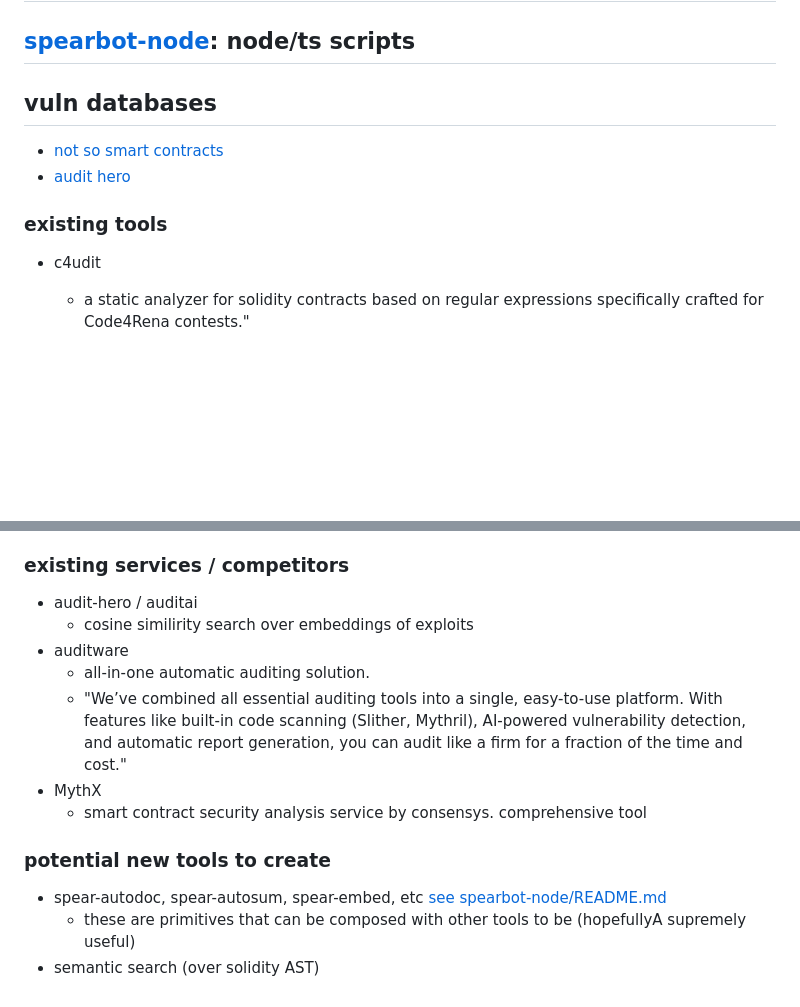
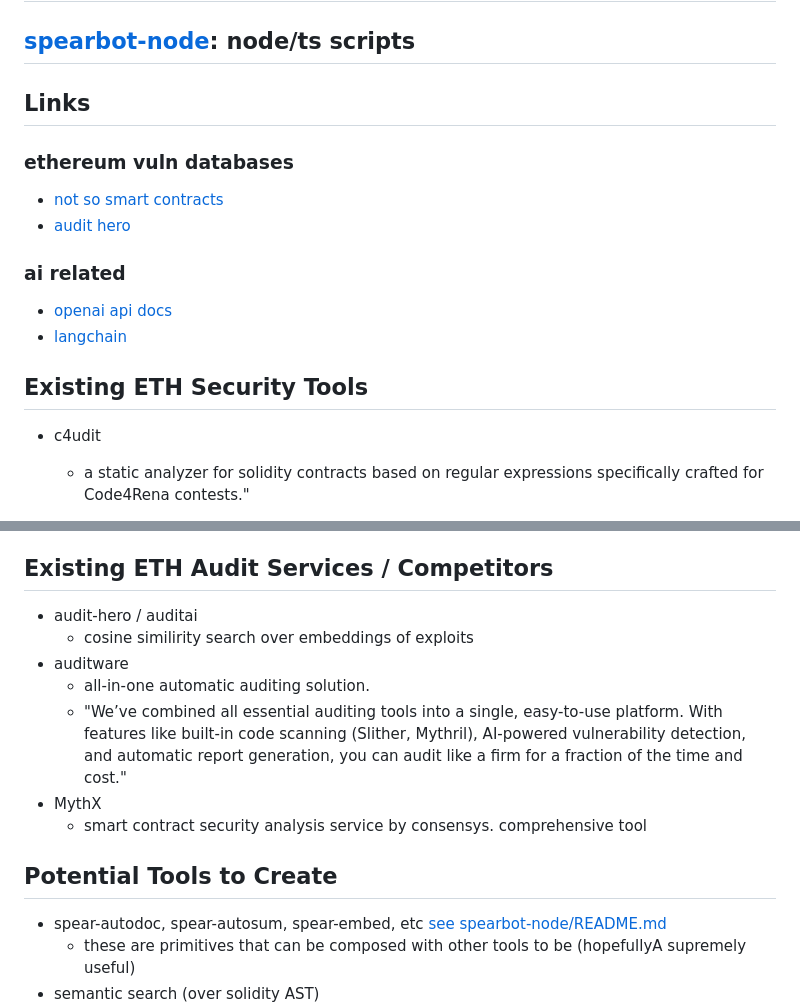
Before and after one commit to kryptoklob/spearbot, a Markdown page: README.md, 2 parts joined by grey strips. Drawn GitHub-style; blank space fills up the shorter version.

Commit message:
Add links & update formatting

```diff
--- a/README.md
+++ b/README.md
@@ -2,11 +2,15 @@
 
 ## [spearbot-node](spearbot-node/README.md): node/ts scripts
 
-## vuln databases
+## Links
+### ethereum vuln databases
  - [not so smart contracts](https://github.com/crytic/not-so-smart-contracts)
  - [audit hero](https://audit-hero.com/finding)
+### ai related
+ - [openai api docs](https://platform.openai.com/docs/introduction)
+ - [langchain](https://github.com/hwchase17/langchain)
 
-### existing tools
+## Existing ETH Security Tools
  - c4udit
     - a static analyzer for solidity contracts based on regular expressions specifically crafted for Code4Rena contests."
  - slither
@@ -34,7 +38,7 @@
         - fetch remote state via rpc
         - automatically create test cases
 
-### existing services / competitors
+## Existing ETH Audit Services / Competitors
  - audit-hero / auditai
     - cosine similirity search over embeddings of exploits
  - auditware
@@ -43,7 +47,7 @@
  - MythX
     - smart contract security analysis service by consensys. comprehensive tool
 
-### potential new tools to create
+## Potential Tools to Create
  - spear-autodoc, spear-autosum, spear-embed, etc [see spearbot-node/README.md](spearbot-node/README.md)
     - these are primitives that can be composed with other tools to be (hopefullyA supremely useful)
  - semantic search (over solidity AST)
```
